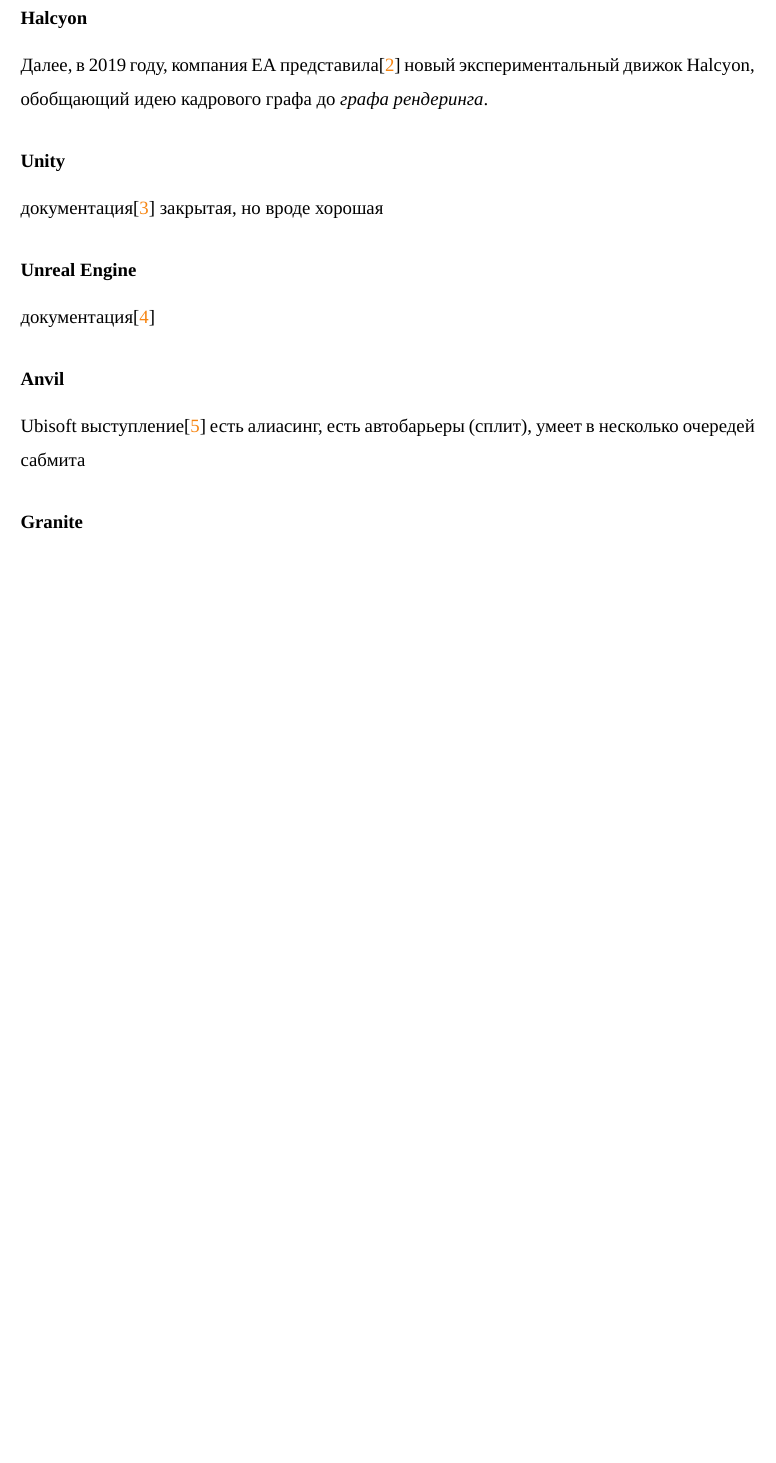
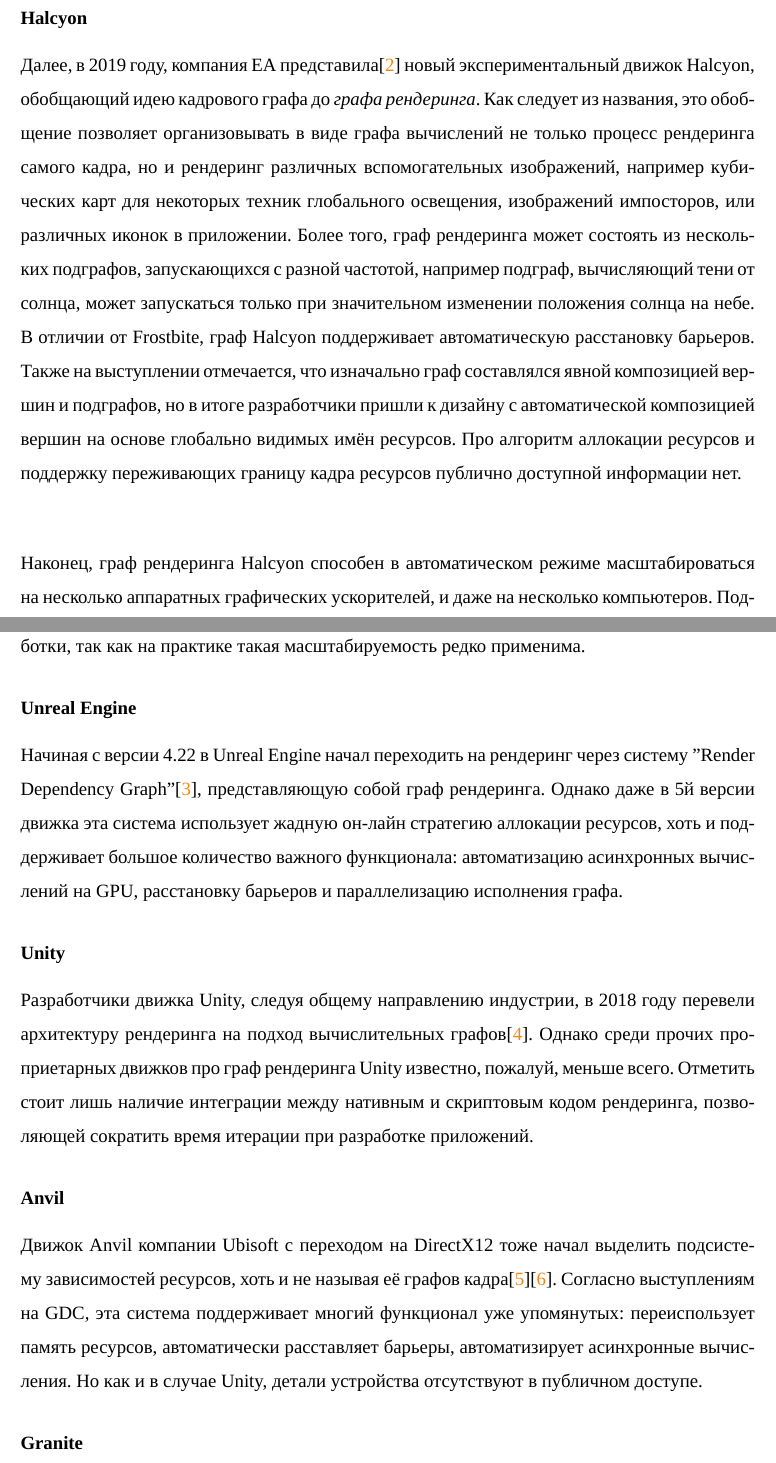
Before and after one commit to Mrkol/thesis_fg, a LaTeX paper (main.tex, which reads chapters/overview.tex): part of page 5 of 9 before the commit and two parts of pages 5 and 6 of 10 after it, the two joined at a grey line, cut so that both start at the same text, the shorter picture padded with empty space. Compiled offline with XeLaTeX; a missing font is replaced by an installed copy or a similar font.

Commit message:
More overview

```diff
--- a/chapters/overview.tex
+++ b/chapters/overview.tex
@@ -4,18 +4,18 @@
 Первыми идею организации архитектуры рендеринга в приложениях реального времени через вычислительные графы предложили разработчики движка Frostbite в 2017 году\cite{FrostbiteGdcTalk}. \textit{Кадровый граф} позволил им сделать ядро модуля рендеринга расширяемым, упростил работу с асинхронным вычислениями общего назначения на GPU, автоматизировал работу со специализированными видами оперативной видеопамяти на игровых консолях, а также сэкономил "тонны" обычной видеопамяти. В силу проприетарности движка не известно, насколько широкий класс сценариев использования ресурсов она поддерживает. В качестве схемы аллокации ресурсов же был взят обычный онлайн-аллокатор, располагающий в заранее выделенном крупном участке памяти ресурсы по мере необходимости. Автоматическая расстановка барьеров на 2017 год не поддерживалась.
 
 \subsubsection*{Halcyon}
-Далее, в 2019 году, компания EA представила\cite{HalcyonRapidInnovationTalk} новый экспериментальный движок Halcyon, обобщающий идею кадрового графа до \textit{графа рендеринга}.
+Далее, в 2019 году, компания EA представила\cite{HalcyonRapidInnovationTalk} новый экспериментальный движок Halcyon, обобщающий идею кадрового графа до \textit{графа рендеринга}. Как следует из названия, это обобщение позволяет организовывать в виде графа вычислений не только процесс рендеринга самого кадра, но и рендеринг различных вспомогательных изображений, например кубических карт для некоторых техник глобального освещения, изображений импосторов, или различных иконок в приложении. Более того, граф рендеринга может состоять из нескольких подграфов, запускающихся с разной частотой, например подграф, вычисляющий тени от солнца, может запускаться только при значительном изменении положения солнца на небе. В отличии от Frostbite, граф Halcyon поддерживает автоматическую расстановку барьеров. Также на выступлении отмечается, что изначально граф составлялся явной композицией вершин и подграфов, но в итоге разработчики пришли к дизайну с автоматической композицией вершин на основе глобально видимых имён ресурсов. Про алгоритм аллокации ресурсов и поддержку переживающих границу кадра ресурсов публично доступной информации нет.
+
+Наконец, граф рендеринга Halcyon способен в автоматическом режиме масштабироваться на несколько аппаратных графических ускорителей, и даже на несколько компьютеров. Поддержка такого функционала весьма сложна и говорит об экспериментальности этой разработки, так как на практике такая масштабируемость редко применима.
+
+\subsubsection*{Unreal Engine}
+Начиная с версии 4.22 в Unreal Engine начал переходить на рендеринг через систему "Render Dependency Graph"\cite{UERenderDependencyGraph}, представляющую собой граф рендеринга. Однако даже в 5й версии движка эта система использует жадную он-лайн стратегию аллокации ресурсов, хоть и поддерживает большое количество важного функционала: автоматизацию асинхронных вычислений на GPU, расстановку барьеров и параллелизацию исполнения графа.
 
 \subsubsection*{Unity}
-документация\cite{UnityRenderGraph}
-закрытая, но вроде хорошая
-
-\subsubsection*{Unreal Engine}
-документация\cite{UERenderDependencyGraph}
+Разработчики движка Unity, следуя общему направлению индустрии, в 2018 году перевели архитектуру рендеринга на подход вычислительных графов\cite{UnityRenderingArchitectureTalk}. Однако среди прочих проприетарных движков про граф рендеринга Unity известно, пожалуй, меньше всего. Отметить стоит лишь наличие интеграции между нативным и скриптовым кодом рендеринга, позволяющей сократить время итерации при разработке приложений.
 
 \subsubsection*{Anvil}
-Ubisoft выступление\cite{DX12CaseStudies}
-есть алиасинг, есть автобарьеры (сплит), умеет в несколько очередей сабмита
+Движок Anvil компании Ubisoft с переходом на DirectX12 тоже начал выделить подсистему зависимостей ресурсов, хоть и не называя её графов кадра\cite{DX12CaseStudies}\cite{AnvilDx12LessonsLearned}. Согласно выступлениям на GDC, эта система поддерживает многий функционал уже упомянутых: переиспользует память ресурсов, автоматически расставляет барьеры, автоматизирует асинхронные вычисления. Но как и в случае Unity, детали устройства отсутствуют в публичном доступе.
 
 \subsubsection*{Granite}
 блог\cite{GraniteBlogPost}
```
Also changed, not shown: bibliography.bib (+16 -0 lines), thesis.pdf.
